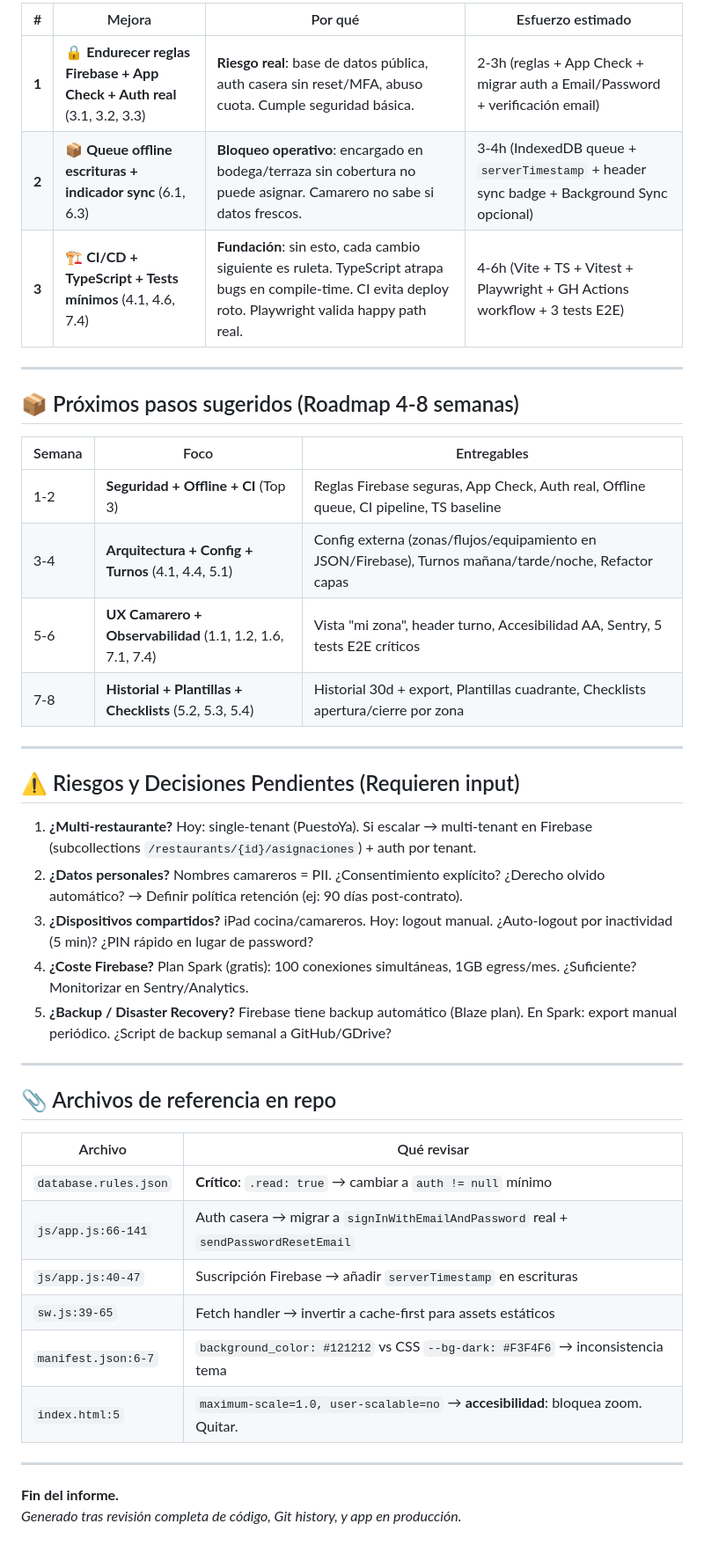
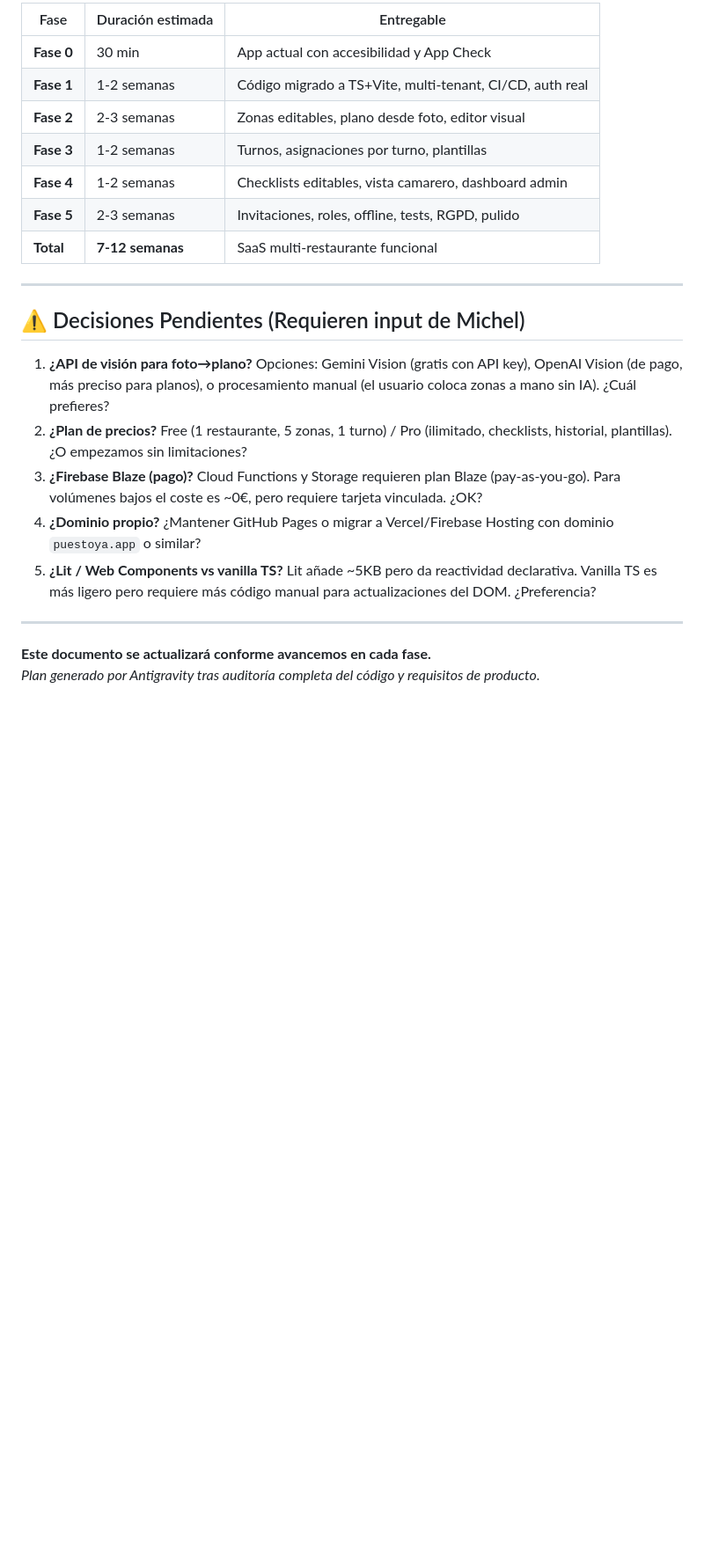
Before and after one commit to Michel-Macias/Zonas-Roles_-am_Morea_PWA, a Markdown page: MEJORAS_PROPUESTAS.md, the part around one of its changes. Shown at 88% size. GitHub-like rendering; blank space fills up the shorter version.

```diff
--- a/MEJORAS_PROPUESTAS.md
+++ b/MEJORAS_PROPUESTAS.md
@@ -122,45 +166,25 @@ La app cumple su propósito core: **sincronizar asignaciones de zonas en tiempo
 
-| # | Mejora | Por qué | Esfuerzo estimado |
-|---|--------|---------|-------------------|
-| **1** | **🔒 Endurecer reglas Firebase + App Check + Auth real** (3.1, 3.2, 3.3) | **Riesgo real**: base de datos pública, auth casera sin reset/MFA, abuso cuota. Cumple seguridad básica. | 2-3h (reglas + App Check + migrar auth a Email/Password + verificación email) |
-| **2** | **📦 Queue offline escrituras + indicador sync** (6.1, 6.3) | **Bloqueo operativo**: encargado en bodega/terraza sin cobertura no puede asignar. Camarero no sabe si datos frescos. | 3-4h (IndexedDB queue + `serverTimestamp` + header sync badge + Background Sync opcional) |
-| **3** | **🏗️ CI/CD + TypeScript + Tests mínimos** (4.1, 4.6, 7.4) | **Fundación**: sin esto, cada cambio siguiente es ruleta. TypeScript atrapa bugs en compile-time. CI evita deploy roto. Playwright valida happy path real. | 4-6h (Vite + TS + Vitest + Playwright + GH Actions workflow + 3 tests E2E) |
+| Fase | Duración estimada | Entregable |
+|------|-------------------|------------|
+| **Fase 0** | 30 min | App actual con accesibilidad y App Check |
+| **Fase 1** | 1-2 semanas | Código migrado a TS+Vite, multi-tenant, CI/CD, auth real |
+| **Fase 2** | 2-3 semanas | Zonas editables, plano desde foto, editor visual |
+| **Fase 3** | 1-2 semanas | Turnos, asignaciones por turno, plantillas |
+| **Fase 4** | 1-2 semanas | Checklists editables, vista camarero, dashboard admin |
+| **Fase 5** | 2-3 semanas | Invitaciones, roles, offline, tests, RGPD, pulido |
+| **Total** | **7-12 semanas** | SaaS multi-restaurante funcional |
 
 ---
 
-## 📦 Próximos pasos sugeridos (Roadmap 4-8 semanas)
+## ⚠️ Decisiones Pendientes (Requieren input de Michel)
 
-| Semana | Foco | Entregables |
-|--------|------|-------------|
-| 1-2 | **Seguridad + Offline + CI** (Top 3) | Reglas Firebase seguras, App Check, Auth real, Offline queue, CI pipeline, TS baseline |
-| 3-4 | **Arquitectura + Config + Turnos** (4.1, 4.4, 5.1) | Config externa (zonas/flujos/equipamiento en JSON/Firebase), Turnos mañana/tarde/noche, Refactor capas |
-| 5-6 | **UX Camarero + Observabilidad** (1.1, 1.2, 1.6, 7.1, 7.4) | Vista "mi zona", header turno, Accesibilidad AA, Sentry, 5 tests E2E críticos |
-| 7-8 | **Historial + Plantillas + Checklists** (5.2, 5.3, 5.4) | Historial 30d + export, Plantillas cuadrante, Checklists apertura/cierre por zona |
+1. **¿API de visión para foto→plano?** Opciones: Gemini Vision (gratis con API key), OpenAI Vision (de pago, más preciso para planos), o procesamiento manual (el usuario coloca zonas a mano sin IA). ¿Cuál prefieres?
+2. **¿Plan de precios?** Free (1 restaurante, 5 zonas, 1 turno) / Pro (ilimitado, checklists, historial, plantillas). ¿O empezamos sin limitaciones?
+3. **¿Firebase Blaze (pago)?** Cloud Functions y Storage requieren plan Blaze (pay-as-you-go). Para volúmenes bajos el coste es ~0€, pero requiere tarjeta vinculada. ¿OK?
+4. **¿Dominio propio?** ¿Mantener GitHub Pages o migrar a Vercel/Firebase Hosting con dominio `puestoya.app` o similar?
+5. **¿Lit / Web Components vs vanilla TS?** Lit añade ~5KB pero da reactividad declarativa. Vanilla TS es más ligero pero requiere más código manual para actualizaciones del DOM. ¿Preferencia?
 
 ---
 
-## ⚠️ Riesgos y Decisiones Pendientes (Requieren input)
-
-1. **¿Multi-restaurante?** Hoy: single-tenant (PuestoYa). Si escalar → multi-tenant en Firebase (subcollections `/restaurants/{id}/asignaciones`) + auth por tenant.
-2. **¿Datos personales?** Nombres camareros = PII. ¿Consentimiento explícito? ¿Derecho olvido automático? → Definir política retención (ej: 90 días post-contrato).
-3. **¿Dispositivos compartidos?** iPad cocina/camareros. Hoy: logout manual. ¿Auto-logout por inactividad (5 min)? ¿PIN rápido en lugar de password?
-4. **¿Coste Firebase?** Plan Spark (gratis): 100 conexiones simultáneas, 1GB egress/mes. ¿Suficiente? Monitorizar en Sentry/Analytics.
-5. **¿Backup / Disaster Recovery?** Firebase tiene backup automático (Blaze plan). En Spark: export manual periódico. ¿Script de backup semanal a GitHub/GDrive?
-
----
-
-## 📎 Archivos de referencia en repo
-
-| Archivo | Qué revisar |
-|---------|-------------|
-| `database.rules.json` | **Crítico**: `.read: true` → cambiar a `auth != null` mínimo |
-| `js/app.js:66-141` | Auth casera → migrar a `signInWithEmailAndPassword` real + `sendPasswordResetEmail` |
-| `js/app.js:40-47` | Suscripción Firebase → añadir `serverTimestamp` en escrituras |
-| `sw.js:39-65` | Fetch handler → invertir a cache-first para assets estáticos |
-| `manifest.json:6-7` | `background_color: #121212` vs CSS `--bg-dark: #F3F4F6` → inconsistencia tema |
-| `index.html:5` | `maximum-scale=1.0, user-scalable=no` → **accesibilidad**: bloquea zoom. Quitar. |
-
----
-
-**Fin del informe.**
-*Generado tras revisión completa de código, Git history, y app en producción.*
+**Este documento se actualizará conforme avancemos en cada fase.**
+*Plan generado por Antigravity tras auditoría completa del código y requisitos de producto.*
```
Also changed, not shown: other parts of MEJORAS_PROPUESTAS.md (+124 -80 lines).
